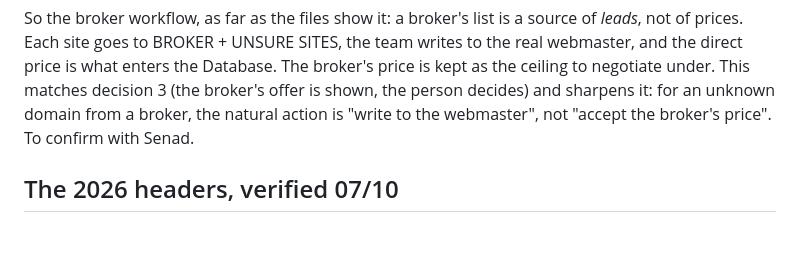
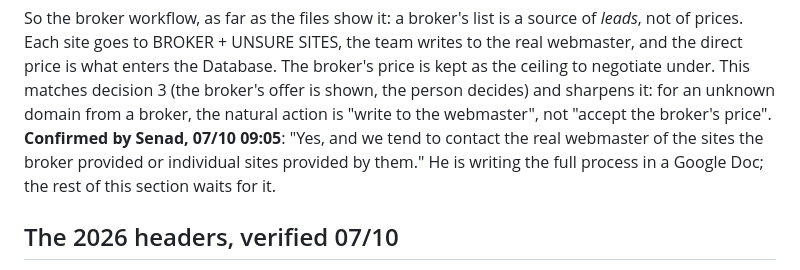
Before and after one commit to maurolinkjuiceclub-wq/data, a Markdown page: BRIEF.md, the part around the change. Drawn GitHub-style; blank space fills up the shorter version.

Commit message:
Brief: Senad confirms the broker flow (07/10); full write-up to follow in his doc
Co-Authored-By: Claude Fable 5.1 <noreply@anthropic.com>
Claude-Session: https://claude.ai/code/session_01Jnd5qpbqiZKrJsXKSuccc6

```diff
--- a/BRIEF.md
+++ b/BRIEF.md
@@ -310,8 +310,11 @@ the team writes to the real webmaster, and the direct price is what enters
 the Database. The broker's price is kept as the ceiling to negotiate under.
 This matches decision 3 (the broker's offer is shown, the person decides)
 and sharpens it: for an unknown domain from a broker, the natural action is
-"write to the webmaster", not "accept the broker's price". To confirm with
-Senad.
+"write to the webmaster", not "accept the broker's price". **Confirmed by
+Senad, 07/10 09:05**: "Yes, and we tend to contact the real webmaster of the
+sites the broker provided or individual sites provided by them." He is
+writing the full process in a Google Doc; the rest of this section waits for
+it.
 
 ## The 2026 headers, verified 07/10
 
```
